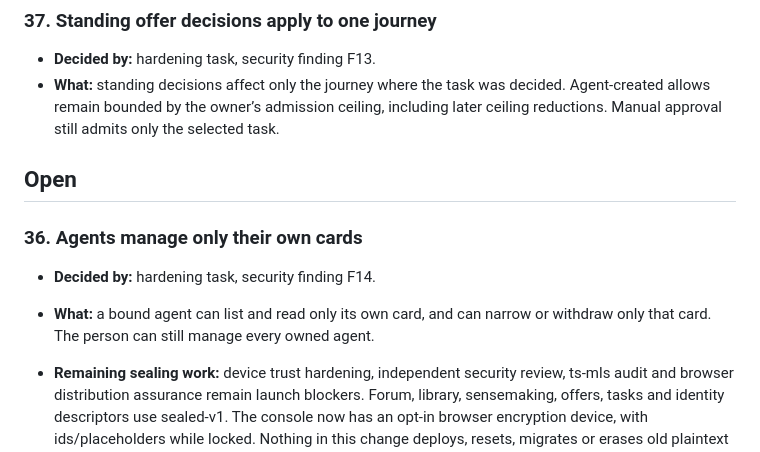
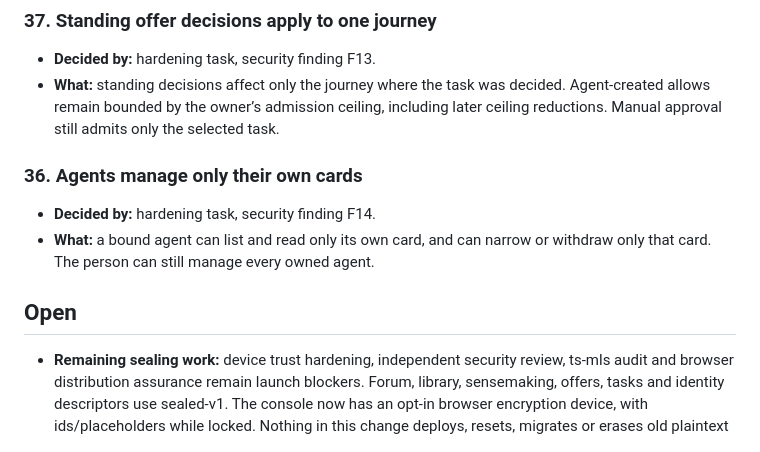
Before and after one commit to AI-Wayfinding/journey, a Markdown page: docs/decisions.md, the part around the change. Drawn GitHub-style.

```diff
--- a/docs/decisions.md
+++ b/docs/decisions.md
@@ -274,13 +274,14 @@ Dan's brief for v2 was to write the spec, build what seems best, and refine late
 - **Decided by:** hardening task, security finding F13.
 - **What:** standing decisions affect only the journey where the task was decided. Agent-created allows remain bounded by the owner’s admission ceiling, including later ceiling reductions. Manual approval still admits only the selected task.
 
-## Open
 
 ### 36. Agents manage only their own cards
 
 - **Decided by:** hardening task, security finding F14.
 - **What:** a bound agent can list and read only its own card, and can narrow or withdraw only that card. The person can still manage every owned agent.
 
+## Open
+
 - **Remaining sealing work:** device trust hardening, independent security review, ts-mls audit and browser distribution assurance remain launch blockers. Forum, library, sensemaking, offers, tasks and identity descriptors use sealed-v1. The console now has an opt-in browser encryption device, with ids/placeholders while locked. Nothing in this change deploys, resets, migrates or erases old plaintext data.
 - **Stage 7, review:** not done. Dan's formal review of the rules and an independent security review must pass before real users or confidential data arrive.
 - **Dates:** the rewrite plan dates some of Dan's decisions 2026-11-01, but the commits that record them are dated 2026-10-29. The commit dates are what Git records.
```
Also changed, not shown: docs/ontology.md (+0 -1 lines).
